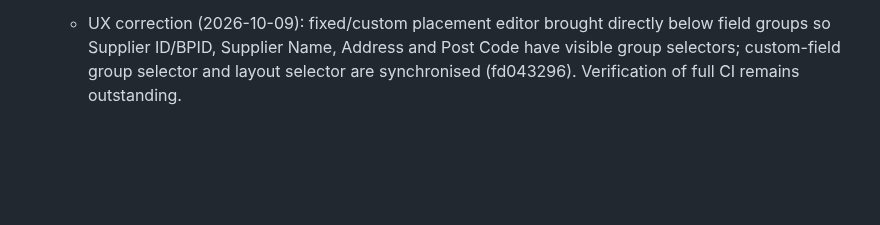
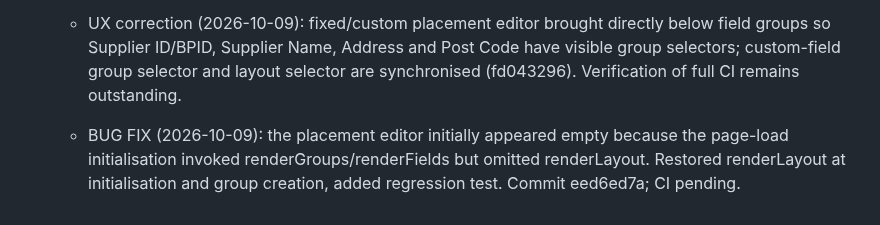
Before and after one commit to zageabb/CatManager, a Markdown page: DEVELOPMENT.md, the part around the change. Drawn GitHub-style; blank space fills up the shorter version.

Commit message:
docs: record fixed field placement initial render defect and regression test

```diff
--- a/DEVELOPMENT.md
+++ b/DEVELOPMENT.md
@@ -241,3 +241,5 @@ Build on feature/v3-panel-enhancements; keep `Version_2_Demo` immutable. Update
   - Implementation progress (2026-10-09): shared fixed/custom `fieldLayout` reference list, server-side duplicate/missing/group validation, Panel Configuration ordering/group selection, supplier add/edit grouped rendering, legacy layout fallback, duplicate/template snapshot support, and focused unit tests committed to main through 0c5cf63. This is **not yet acceptance-complete**: full pytest and commit-specific GitHub CI have not been confirmed; bulk-edit grouping and template/import integration regression checks remain to verify. Do not mark DEV-050 complete until those checks pass.
 
   - UX correction (2026-10-09): fixed/custom placement editor brought directly below field groups so Supplier ID/BPID, Supplier Name, Address and Post Code have visible group selectors; custom-field group selector and layout selector are synchronised (fd043296). Verification of full CI remains outstanding.
+
+  - BUG FIX (2026-10-09): the placement editor initially appeared empty because the page-load initialisation invoked renderGroups/renderFields but omitted renderLayout. Restored renderLayout at initialisation and group creation, added regression test. Commit eed6ed7a; CI pending.
```
